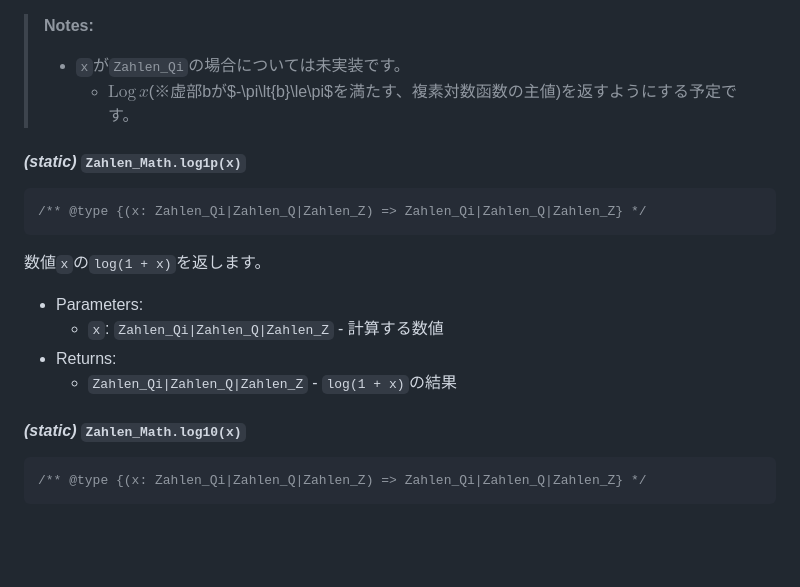
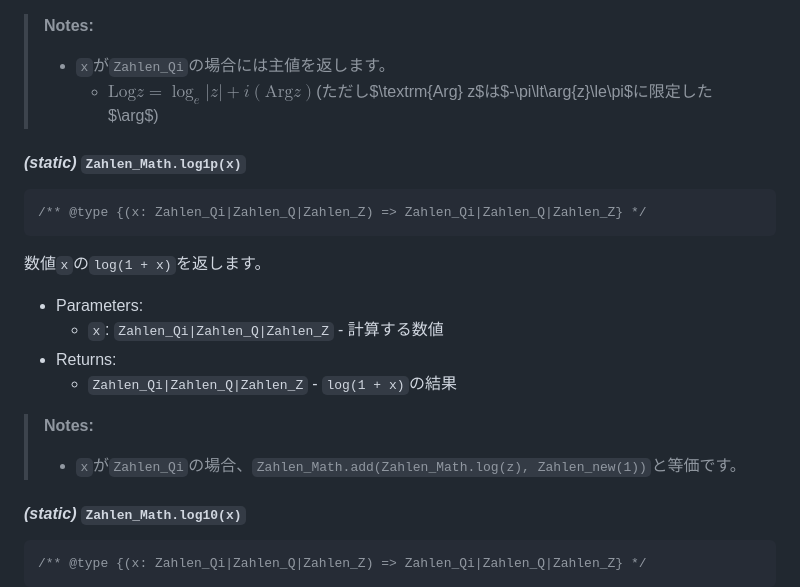
Before and after one commit to AXT-AyaKoto/Zahlen.js, a Markdown page: spec.md, the part around the change. Rendered like a GitHub page; blank space fills up the shorter version.

Commit message:
log1pのドキュメント

```diff
--- a/spec.md
+++ b/spec.md
@@ -943,8 +943,8 @@ Zahlen_Mathオブジェクトは、各種数学関数を提供します。
     - `Zahlen_Qi|Zahlen_Q|Zahlen_Z` - 自然対数
 
 > **Notes:**
-> - `x`が`Zahlen_Qi`の場合については未実装です。
->     - $\textrm{Log}\,{x}$(※虚部bが$-\pi\lt{b}\le\pi$を満たす、複素対数函数の主値)を返すようにする予定です。
+> - `x`が`Zahlen_Qi`の場合には主値を返します。
+>     - $\textrm{Log} z = \log_e|z| + i (\textrm{Arg} z)$(ただし$\textrm{Arg} z$は$-\pi\lt\arg{z}\le\pi$に限定した$\arg$)
 
 #### *(static)* `Zahlen_Math.log1p(x)`
 
@@ -958,6 +958,9 @@ Zahlen_Mathオブジェクトは、各種数学関数を提供します。
     - `x`: `Zahlen_Qi|Zahlen_Q|Zahlen_Z` - 計算する数値
 - Returns:
     - `Zahlen_Qi|Zahlen_Q|Zahlen_Z` - `log(1 + x)`の結果
+
+> **Notes:**
+> - `x`が`Zahlen_Qi`の場合、`Zahlen_Math.add(Zahlen_Math.log(z), Zahlen_new(1))`と等価です。
 
 #### *(static)* `Zahlen_Math.log10(x)`
 
```
